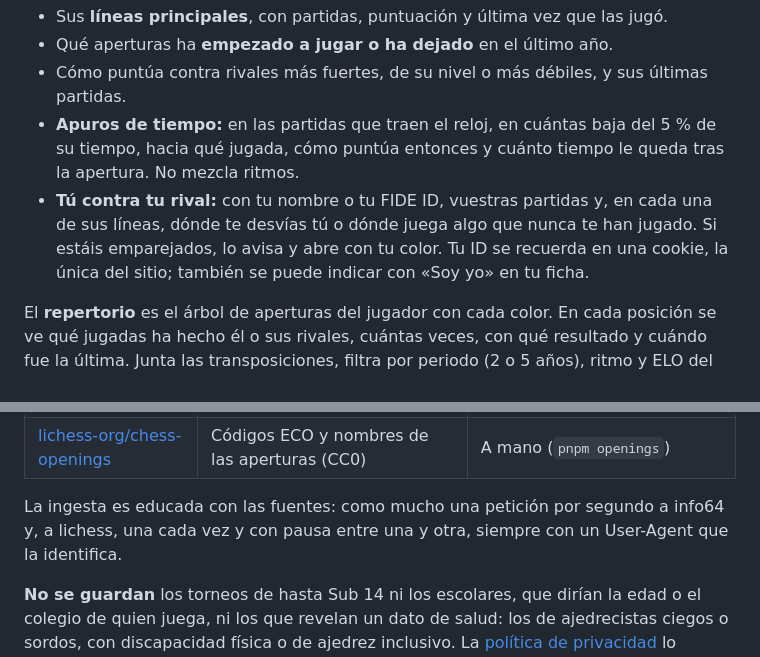
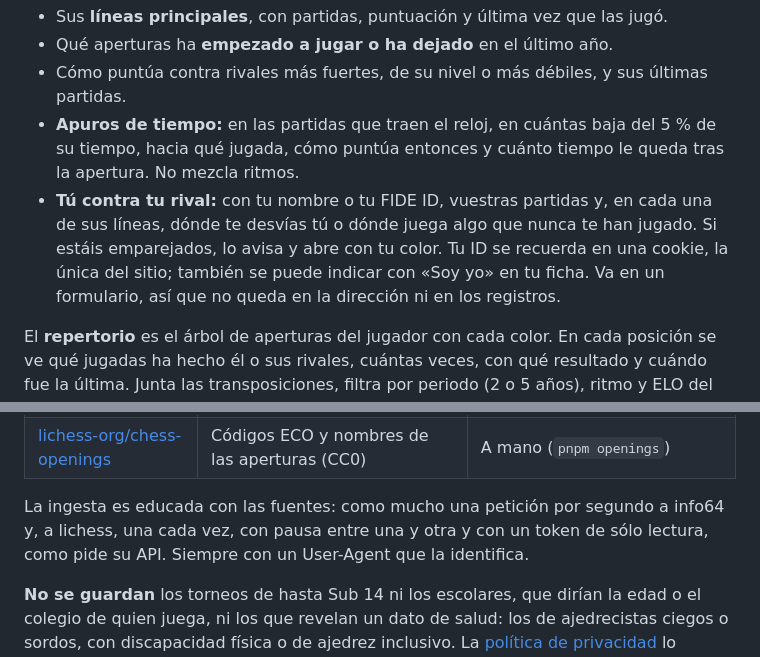
Before and after one commit to jorgeabf/maplechess, a Markdown page: README.md, 2 parts joined by grey strips. GitHub-like rendering.

Commit message:
README: «Tú contra tu rival» por formulario y el token de lichess
- Tu ID va en un formulario: no queda en la dirección ni en los registros (#35).
- A lichess se le pide con un token de sólo lectura (#37).

Co-Authored-By: Claude Opus 5.5 <noreply@anthropic.com>

```diff
--- a/README.md
+++ b/README.md
@@ -66,7 +66,7 @@ El **dossier** es una página por color, para leer en el móvil o imprimir:
 - Qué aperturas ha **empezado a jugar o ha dejado** en el último año.
 - Cómo puntúa contra rivales más fuertes, de su nivel o más débiles, y sus últimas partidas.
 - **Apuros de tiempo:** en las partidas que traen el reloj, en cuántas baja del 5 % de su tiempo, hacia qué jugada, cómo puntúa entonces y cuánto tiempo le queda tras la apertura. No mezcla ritmos.
-- **Tú contra tu rival:** con tu nombre o tu FIDE ID, vuestras partidas y, en cada una de sus líneas, dónde te desvías tú o dónde juega algo que nunca te han jugado. Si estáis emparejados, lo avisa y abre con tu color. Tu ID se recuerda en una cookie, la única del sitio; también se puede indicar con «Soy yo» en tu ficha.
+- **Tú contra tu rival:** con tu nombre o tu FIDE ID, vuestras partidas y, en cada una de sus líneas, dónde te desvías tú o dónde juega algo que nunca te han jugado. Si estáis emparejados, lo avisa y abre con tu color. Tu ID se recuerda en una cookie, la única del sitio; también se puede indicar con «Soy yo» en tu ficha. Va en un formulario, así que no queda en la dirección ni en los registros.
 
 El **repertorio** es el árbol de aperturas del jugador con cada color. En cada posición se ve qué jugadas ha hecho él o sus rivales, cuántas veces, con qué resultado y cuándo fue la última. Junta las transposiciones, filtra por periodo (2 o 5 años), ritmo y ELO del rival, y se recorre pulsando en la tabla o moviendo las piezas en el tablero, con Stockfish en la posición y la descarga en PGN de las partidas que pasan por ella.
 
@@ -131,7 +131,7 @@ flowchart LR
 | [Retransmisiones de lichess](https://lichess.org/broadcast) (CC BY-SA 4.0) | Partidas de los torneos que info64 enlaza a una retransmisión y no publica en PGN, y de las retransmisiones oficiales con jugadores españoles, en España y en el extranjero | Con info64 y cada día a las 06:30 UTC |
 | [lichess-org/chess-openings](https://github.com/lichess-org/chess-openings) | Códigos ECO y nombres de las aperturas (CC0) | A mano (`pnpm openings`) |
 
-La ingesta es educada con las fuentes: como mucho una petición por segundo a info64 y, a lichess, una cada vez y con pausa entre una y otra, siempre con un User-Agent que la identifica.
+La ingesta es educada con las fuentes: como mucho una petición por segundo a info64 y, a lichess, una cada vez, con pausa entre una y otra y con un token de sólo lectura, como pide su API. Siempre con un User-Agent que la identifica.
 
 **No se guardan** los torneos de hasta Sub 14 ni los escolares, que dirían la edad o el colegio de quien juega, ni los que revelan un dato de salud: los de ajedrecistas ciegos o sordos, con discapacidad física o de ajedrez inclusivo. La [política de privacidad](https://maplechess.es/privacidad#salud) lo explica.
 
```
